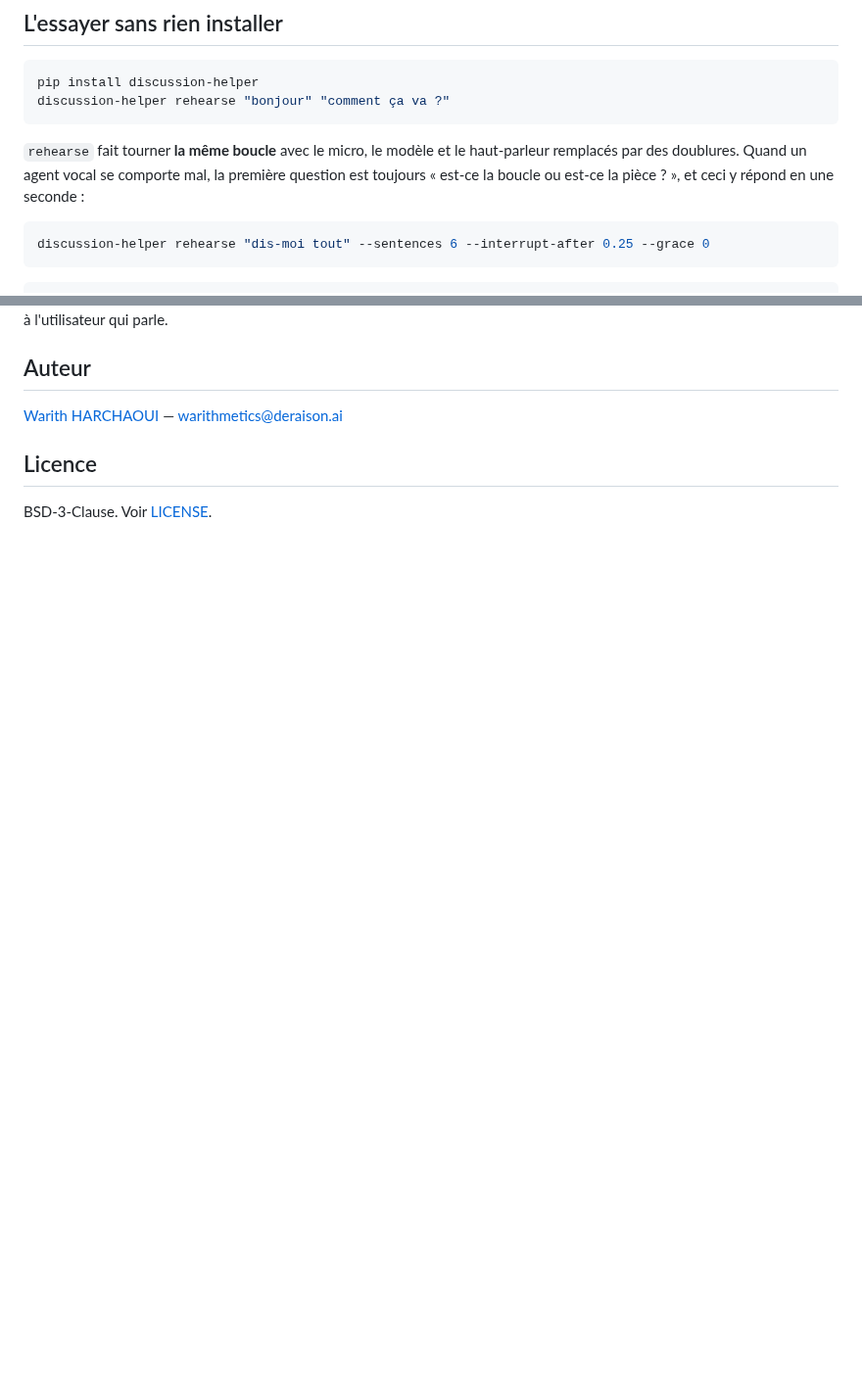
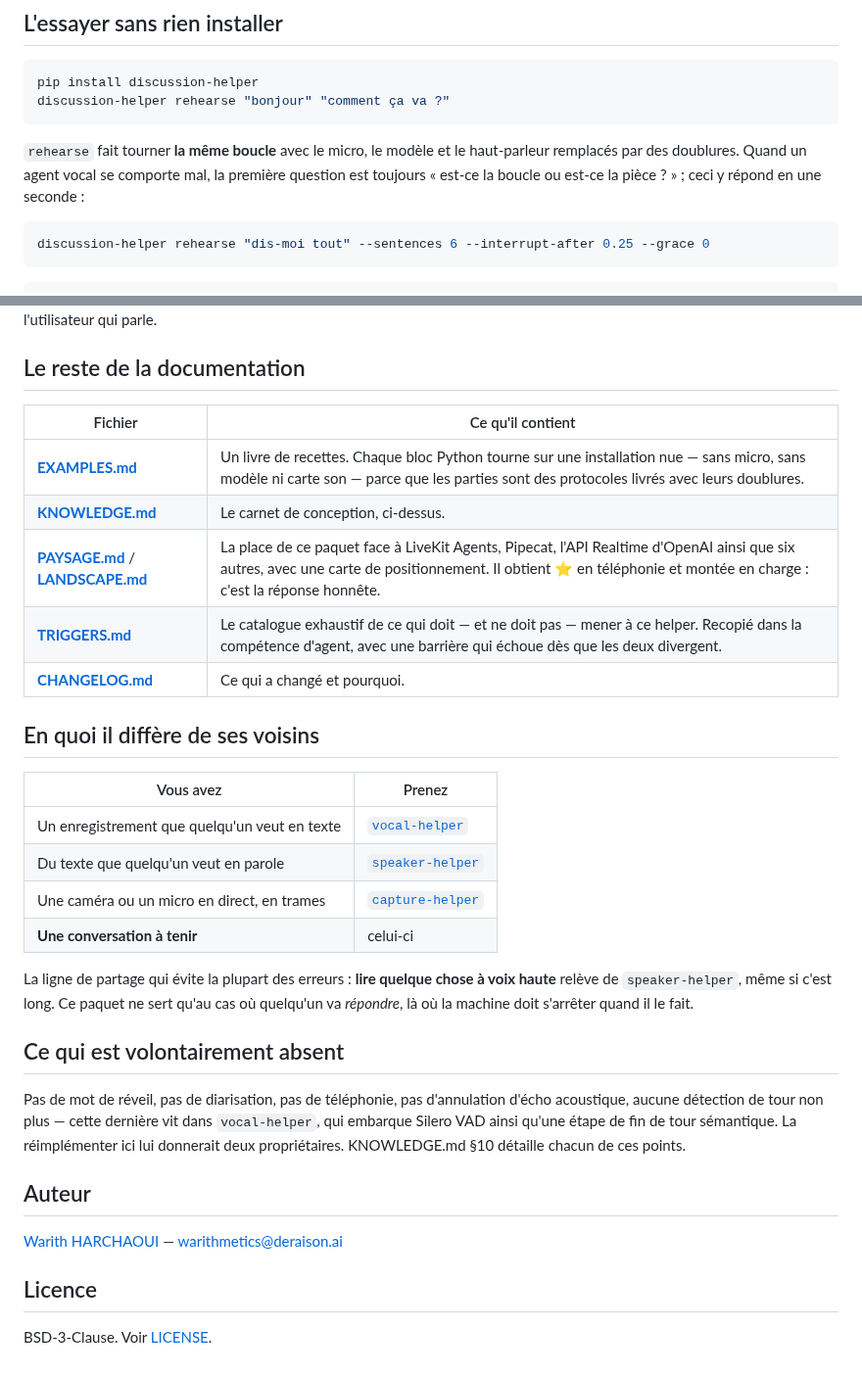
Before and after one commit to warith-harchaoui/discussion-helper, a Markdown page: LISEZMOI.md, 2 parts joined by grey strips. Shown at 98% size. Rendered like a GitHub page; blank space fills up the shorter version.

````diff
--- a/LISEZMOI.md
+++ b/LISEZMOI.md
@@ -61,7 +61,7 @@ discussion-helper rehearse "bonjour" "comment ça va ?"
 `rehearse` fait tourner **la même boucle** avec le micro, le modèle et le
 haut-parleur remplacés par des doublures. Quand un agent vocal se comporte
 mal, la première question est toujours « est-ce la boucle ou est-ce la
-pièce ? », et ceci y répond en une seconde :
+pièce ? » ; ceci y répond en une seconde :
 
 ```bash
 discussion-helper rehearse "dis-moi tout" --sentences 6 --interrupt-after 0.25 --grace 0
@@ -181,4 +181,36 @@ non le modèle, et la propre voix de l'agent qui revient dans son propre micro
 ressemble exactement à l'utilisateur qui parle.
+
+## Le reste de la documentation
+
+| Fichier | Ce qu'il contient |
+|---|---|
+| **[EXAMPLES.md](https://github.com/warith-harchaoui/discussion-helper/blob/main/EXAMPLES.md)** | Un livre de recettes. Chaque bloc Python tourne sur une installation nue — sans micro, sans modèle ni carte son — parce que les parties sont des protocoles livrés avec leurs doublures. |
+| **[KNOWLEDGE.md](https://github.com/warith-harchaoui/discussion-helper/blob/main/KNOWLEDGE.md)** | Le carnet de conception, ci-dessus. |
+| **[PAYSAGE.md](https://github.com/warith-harchaoui/discussion-helper/blob/main/PAYSAGE.md)** / **[LANDSCAPE.md](https://github.com/warith-harchaoui/discussion-helper/blob/main/LANDSCAPE.md)** | La place de ce paquet face à LiveKit Agents, Pipecat, l'API Realtime d'OpenAI ainsi que six autres, avec une carte de positionnement. Il obtient ⭐ en téléphonie et montée en charge : c'est la réponse honnête. |
+| **[TRIGGERS.md](https://github.com/warith-harchaoui/discussion-helper/blob/main/TRIGGERS.md)** | Le catalogue exhaustif de ce qui doit — et ne doit pas — mener à ce helper. Recopié dans la compétence d'agent, avec une barrière qui échoue dès que les deux divergent. |
+| **[CHANGELOG.md](https://github.com/warith-harchaoui/discussion-helper/blob/main/CHANGELOG.md)** | Ce qui a changé et pourquoi. |
+
+## En quoi il diffère de ses voisins
+
+| Vous avez | Prenez |
+|---|---|
+| Un enregistrement que quelqu'un veut en texte | [`vocal-helper`](https://github.com/warith-harchaoui/vocal-helper) |
+| Du texte que quelqu'un veut en parole | [`speaker-helper`](https://github.com/warith-harchaoui/speaker-helper) |
+| Une caméra ou un micro en direct, en trames | [`capture-helper`](https://github.com/warith-harchaoui/capture-helper) |
+| **Une conversation à tenir** | celui-ci |
+
+La ligne de partage qui évite la plupart des erreurs : **lire quelque chose à
+voix haute** relève de `speaker-helper`, même si c'est long. Ce paquet ne sert
+qu'au cas où quelqu'un va *répondre*, là où la machine doit s'arrêter quand
+il le fait.
+
+## Ce qui est volontairement absent
+
+Pas de mot de réveil, pas de diarisation, pas de téléphonie, pas d'annulation
+d'écho acoustique, aucune détection de tour non plus — cette dernière vit dans
+`vocal-helper`, qui embarque Silero VAD ainsi qu'une étape de fin de tour
+sémantique. La réimplémenter ici lui donnerait deux propriétaires. KNOWLEDGE.md
+§10 détaille chacun de ces points.
 
 ## Auteur
 
````
Also changed, not shown: other parts of LISEZMOI.md (+14 -14 lines), EXAMPLES.md (added, +442 -0 lines), LANDSCAPE.md (added, +106 -0 lines), PAYSAGE.md (added, +114 -0 lines), README.md (+10 -0 lines), assets/landscape.png (added), 2 other files.
